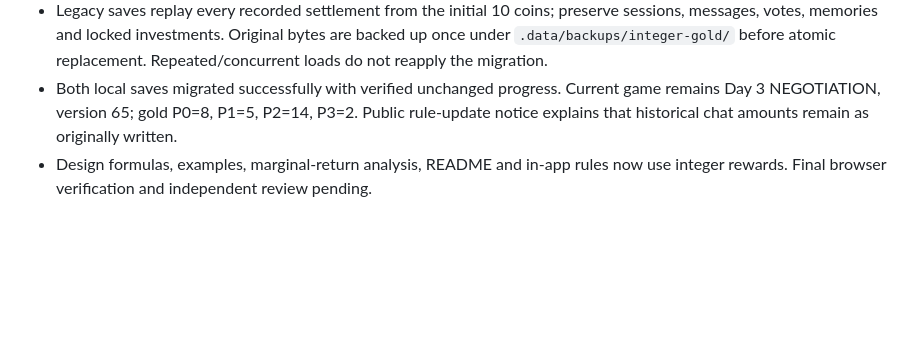
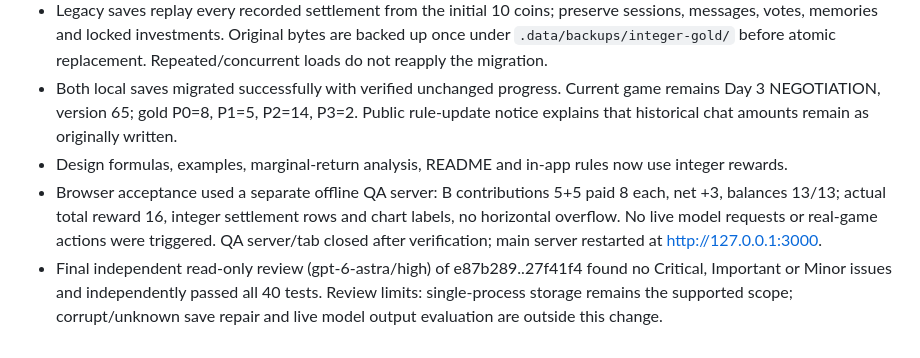
Before and after one commit to Rit-Shi/menOnIsland, a Markdown page: docs/development-ledger.md, the part around the change. GitHub-like rendering; blank space fills up the shorter version.

Commit message:
docs: record integer gold migration and verification

```diff
--- a/docs/development-ledger.md
+++ b/docs/development-ledger.md
@@ -65,4 +65,6 @@ Plan: docs/superpowers/plans/2026-10-29-island-mvp.md
 - Economy tests RED (17 expected failures) → GREEN (35/35). Added real-file migration tests RED (4 expected failures) → GREEN; full suite 40/40.
 - Legacy saves replay every recorded settlement from the initial 10 coins; preserve sessions, messages, votes, memories and locked investments. Original bytes are backed up once under `.data/backups/integer-gold/` before atomic replacement. Repeated/concurrent loads do not reapply the migration.
 - Both local saves migrated successfully with verified unchanged progress. Current game remains Day 3 NEGOTIATION, version 65; gold P0=8, P1=5, P2=14, P3=2. Public rule-update notice explains that historical chat amounts remain as originally written.
-- Design formulas, examples, marginal-return analysis, README and in-app rules now use integer rewards. Final browser verification and independent review pending.
+- Design formulas, examples, marginal-return analysis, README and in-app rules now use integer rewards.
+- Browser acceptance used a separate offline QA server: B contributions 5+5 paid 8 each, net +3, balances 13/13; actual total reward 16, integer settlement rows and chart labels, no horizontal overflow. No live model requests or real-game actions were triggered. QA server/tab closed after verification; main server restarted at http://127.0.0.1:3000.
+- Final independent read-only review (gpt-6-astra/high) of e87b289..27f41f4 found no Critical, Important or Minor issues and independently passed all 40 tests. Review limits: single-process storage remains the supported scope; corrupt/unknown save repair and live model output evaluation are outside this change.
```
Also changed, not shown: 1 other file.
